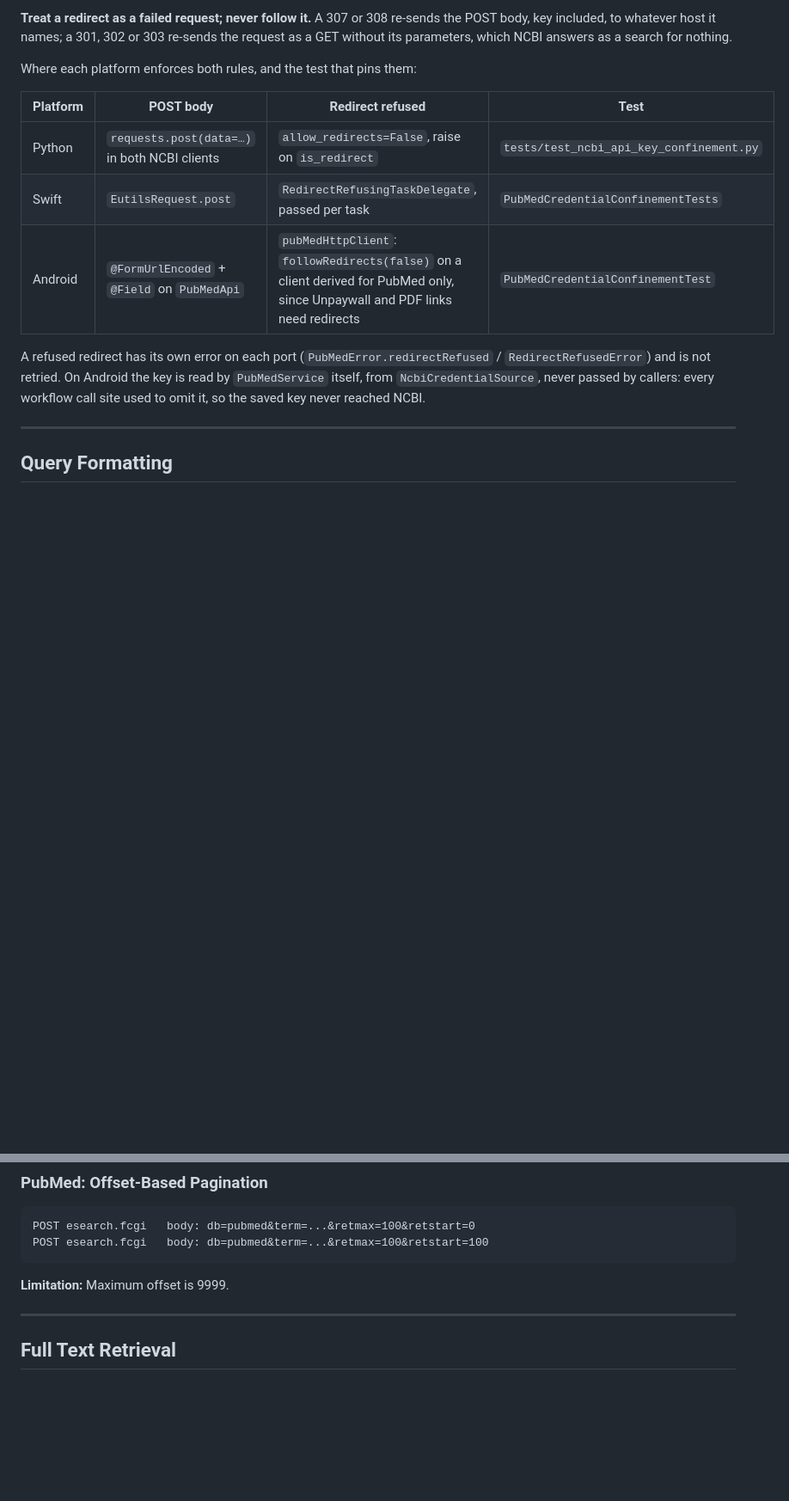
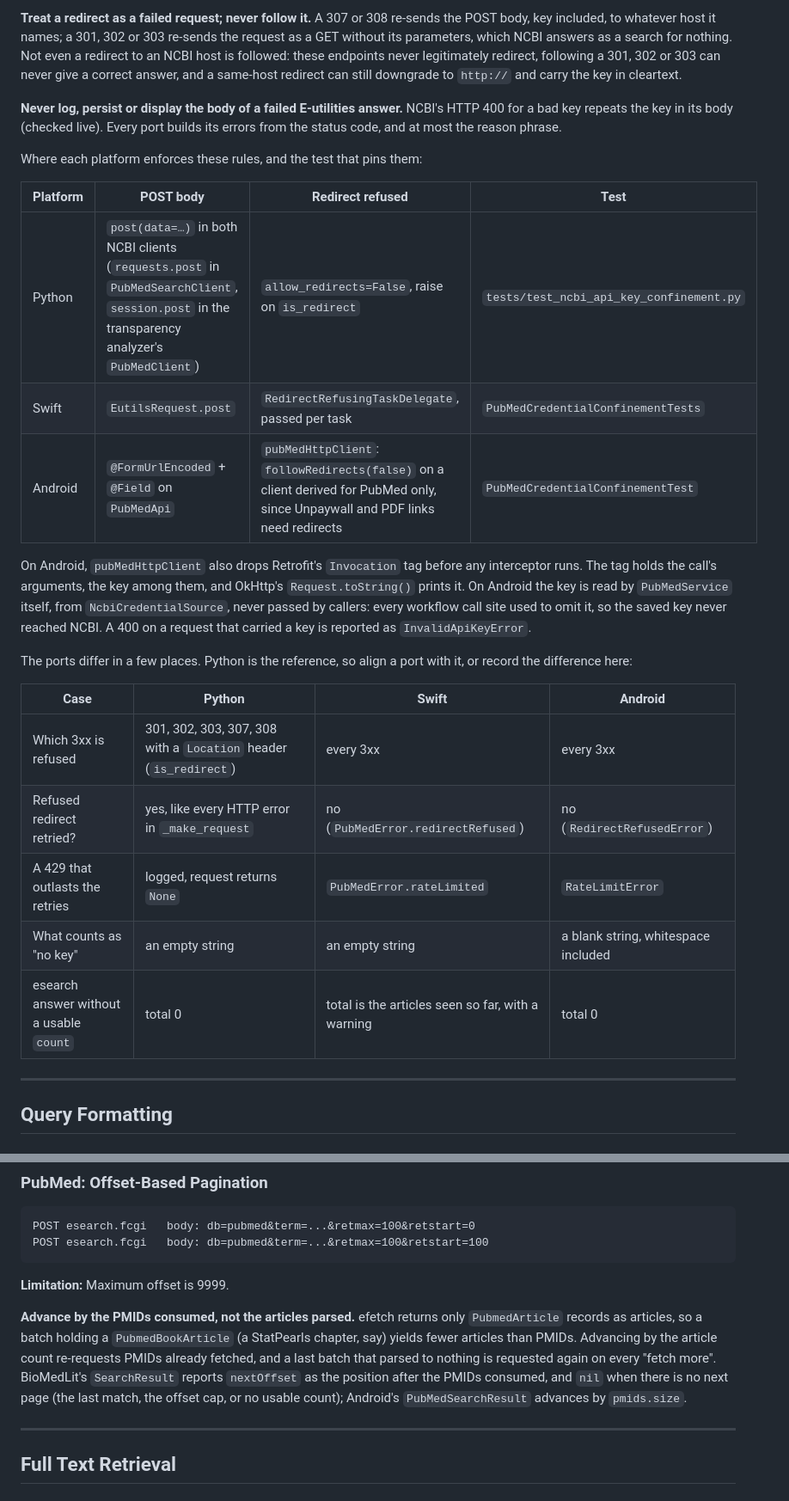
Before and after one commit to hherb/bmlibrarian_lite, a Markdown page: doc/developer/europepmc_and_pubmed.md, 2 parts joined by grey strips. Shown at 86% size. Drawn GitHub-style; blank space fills up the shorter version.

````diff
--- a/doc/developer/europepmc_and_pubmed.md
+++ b/doc/developer/europepmc_and_pubmed.md
@@ -53,21 +53,40 @@ logcat (#243).
 **Treat a redirect as a failed request; never follow it.** A 307 or 308
 re-sends the POST body, key included, to whatever host it names; a 301, 302 or
 303 re-sends the request as a GET without its parameters, which NCBI answers
-as a search for nothing.
+as a search for nothing. Not even a redirect to an NCBI host is followed: these
+endpoints never legitimately redirect, following a 301, 302 or 303 can never
+give a correct answer, and a same-host redirect can still downgrade to
+`http://` and carry the key in cleartext.
 
-Where each platform enforces both rules, and the test that pins them:
+**Never log, persist or display the body of a failed E-utilities answer.**
+NCBI's HTTP 400 for a bad key repeats the key in its body (checked live). Every
+port builds its errors from the status code, and at most the reason phrase.
+
+Where each platform enforces these rules, and the test that pins them:
 
 | Platform | POST body | Redirect refused | Test |
 |----------|-----------|------------------|------|
-| Python | `requests.post(data=…)` in both NCBI clients | `allow_redirects=False`, raise on `is_redirect` | `tests/test_ncbi_api_key_confinement.py` |
+| Python | `post(data=…)` in both NCBI clients (`requests.post` in `PubMedSearchClient`, `session.post` in the transparency analyzer's `PubMedClient`) | `allow_redirects=False`, raise on `is_redirect` | `tests/test_ncbi_api_key_confinement.py` |
 | Swift | `EutilsRequest.post` | `RedirectRefusingTaskDelegate`, passed per task | `PubMedCredentialConfinementTests` |
 | Android | `@FormUrlEncoded` + `@Field` on `PubMedApi` | `pubMedHttpClient`: `followRedirects(false)` on a client derived for PubMed only, since Unpaywall and PDF links need redirects | `PubMedCredentialConfinementTest` |
 
-A refused redirect has its own error on each port
-(`PubMedError.redirectRefused` / `RedirectRefusedError`) and is not retried.
-On Android the key is read by `PubMedService` itself, from
-`NcbiCredentialSource`, never passed by callers: every workflow call site used
-to omit it, so the saved key never reached NCBI.
+On Android, `pubMedHttpClient` also drops Retrofit's `Invocation` tag before any
+interceptor runs. The tag holds the call's arguments, the key among them, and
+OkHttp's `Request.toString()` prints it. On Android the key is read by
+`PubMedService` itself, from `NcbiCredentialSource`, never passed by callers:
+every workflow call site used to omit it, so the saved key never reached NCBI. A
+400 on a request that carried a key is reported as `InvalidApiKeyError`.
+
+The ports differ in a few places. Python is the reference, so align a port with
+it, or record the difference here:
+
+| Case | Python | Swift | Android |
+|------|--------|-------|---------|
+| Which 3xx is refused | 301, 302, 303, 307, 308 with a `Location` header (`is_redirect`) | every 3xx | every 3xx |
+| Refused redirect retried? | yes, like every HTTP error in `_make_request` | no (`PubMedError.redirectRefused`) | no (`RedirectRefusedError`) |
+| A 429 that outlasts the retries | logged, request returns `None` | `PubMedError.rateLimited` | `RateLimitError` |
+| What counts as "no key" | an empty string | an empty string | a blank string, whitespace included |
+| esearch answer without a usable `count` | total 0 | total is the articles seen so far, with a warning | total 0 |
 
 ---
 
@@ -149,6 +168,15 @@ POST esearch.fcgi   body: db=pubmed&term=...&retmax=100&retstart=100
 ```
 
 **Limitation:** Maximum offset is 9999.
+
+**Advance by the PMIDs consumed, not the articles parsed.** efetch returns only
+`PubmedArticle` records as articles, so a batch holding a `PubmedBookArticle`
+(a StatPearls chapter, say) yields fewer articles than PMIDs. Advancing by the
+article count re-requests PMIDs already fetched, and a last batch that parsed to
+nothing is requested again on every "fetch more". BioMedLit's `SearchResult`
+reports `nextOffset` as the position after the PMIDs consumed, and `nil` when
+there is no next page (the last match, the offset cap, or no usable count);
+Android's `PubMedSearchResult` advances by `pmids.size`.
 
 ---
 
````
Also changed, not shown: HANDOVER.md (+21 -21 lines).
